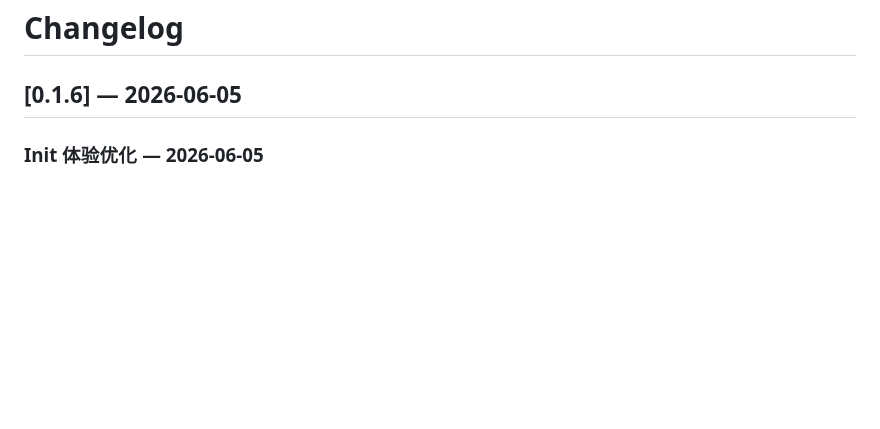
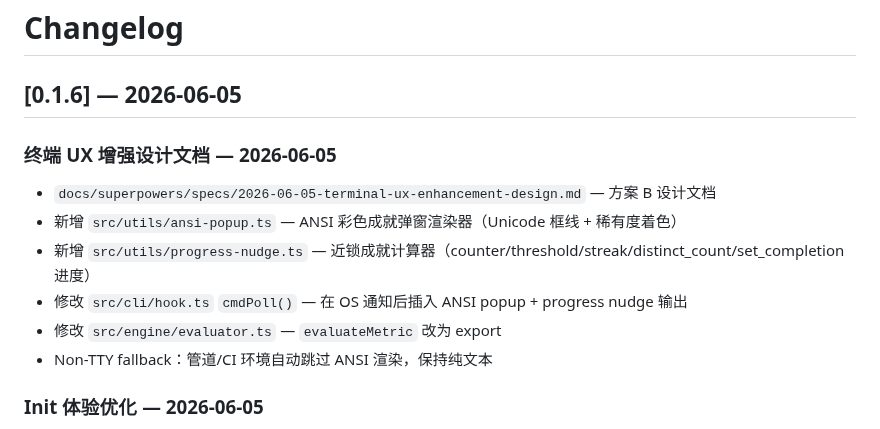
Before and after one commit to eiainano/AgentPlayerAchievements, a Markdown page: CHANGELOG.md, the part around the change. Drawn GitHub-style; blank space fills up the shorter version.

Commit message:
docs: update CHANGELOG — terminal UX enhancement spec
Co-Authored-By: Claude Opus 4.8 <noreply@anthropic.com>

```diff
--- a/CHANGELOG.md
+++ b/CHANGELOG.md
@@ -1,6 +1,15 @@
 # Changelog
 
 ## [0.1.6] — 2026-06-05
+
+### 终端 UX 增强设计文档 — 2026-06-05
+
+- `docs/superpowers/specs/2026-06-05-terminal-ux-enhancement-design.md` — 方案 B 设计文档
+- 新增 `src/utils/ansi-popup.ts` — ANSI 彩色成就弹窗渲染器（Unicode 框线 + 稀有度着色）
+- 新增 `src/utils/progress-nudge.ts` — 近锁成就计算器（counter/threshold/streak/distinct_count/set_completion 进度）
+- 修改 `src/cli/hook.ts` `cmdPoll()` — 在 OS 通知后插入 ANSI popup + progress nudge 输出
+- 修改 `src/engine/evaluator.ts` — `evaluateMetric` 改为 export
+- Non-TTY fallback：管道/CI 环境自动跳过 ANSI 渲染，保持纯文本
 
 ### Init 体验优化 — 2026-06-05
 
```
